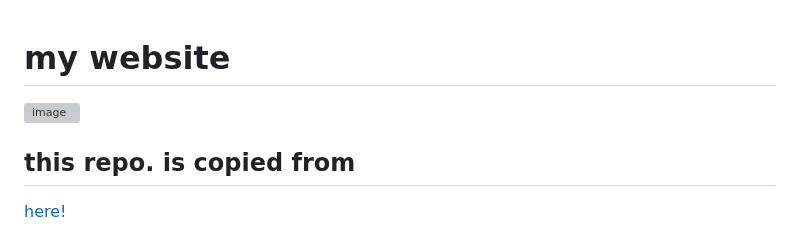
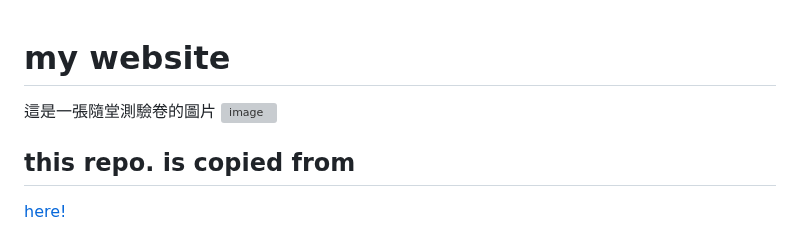
Before and after one commit to andythebreaker/res-idf-bk, a Markdown page: README.md, the part around the change. Rendered like a GitHub page; grey boxes are pictures that could not be loaded.

```diff
--- a/README.md
+++ b/README.md
@@ -1,5 +1,5 @@
 # my website
-
+這是一張隨堂測驗卷的圖片
 ![image](https://user-images.githubusercontent.com/43373581/161921303-d977249b-57aa-44e7-a80d-7ad67ad1e67c.png)
 
 ## this repo. is copied from
```
